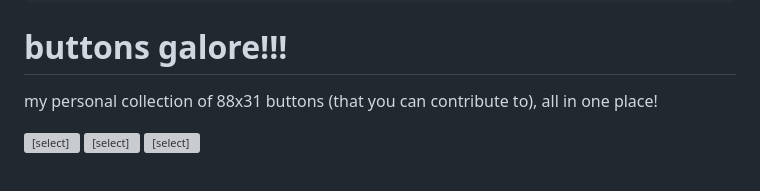
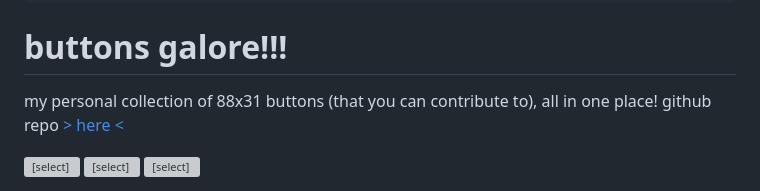
Before and after one commit to ThinLiquid/site, a Markdown page: src/pages/buttons-galore.md, the part around the change. GitHub-like rendering; grey boxes are pictures that could not be loaded.

Commit message:
added repo link to buttons galore page

```diff
--- a/src/pages/buttons-galore.md
+++ b/src/pages/buttons-galore.md
@@ -10,6 +10,7 @@ styles:
 
 # buttons galore!!!
 my personal collection of 88x31 buttons (that you can contribute to), all in one place!
+github repo [> here <](https://github.com/ThinLiquid/buttons)
 
 <noscript>
   <strong>JavaScript is required to view this page.</strong>
```
